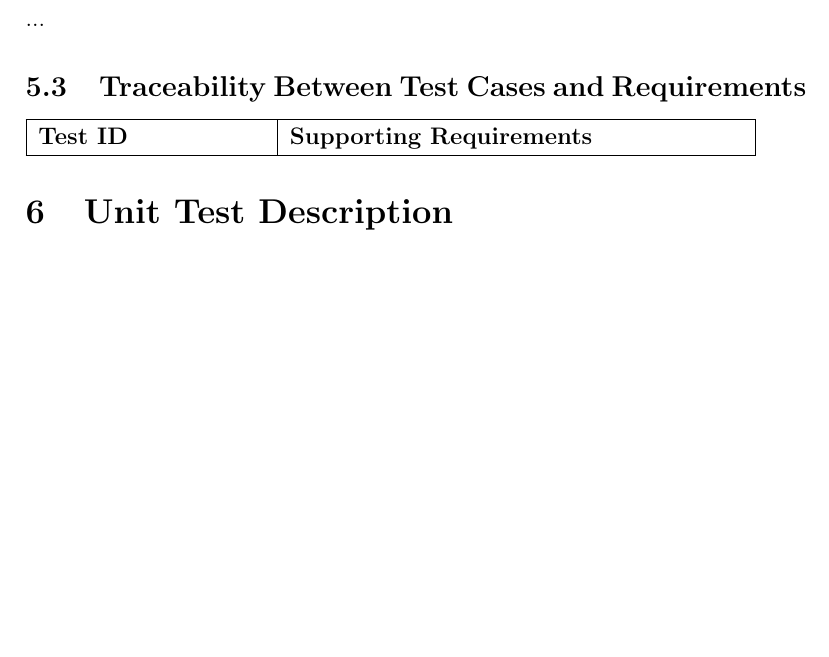
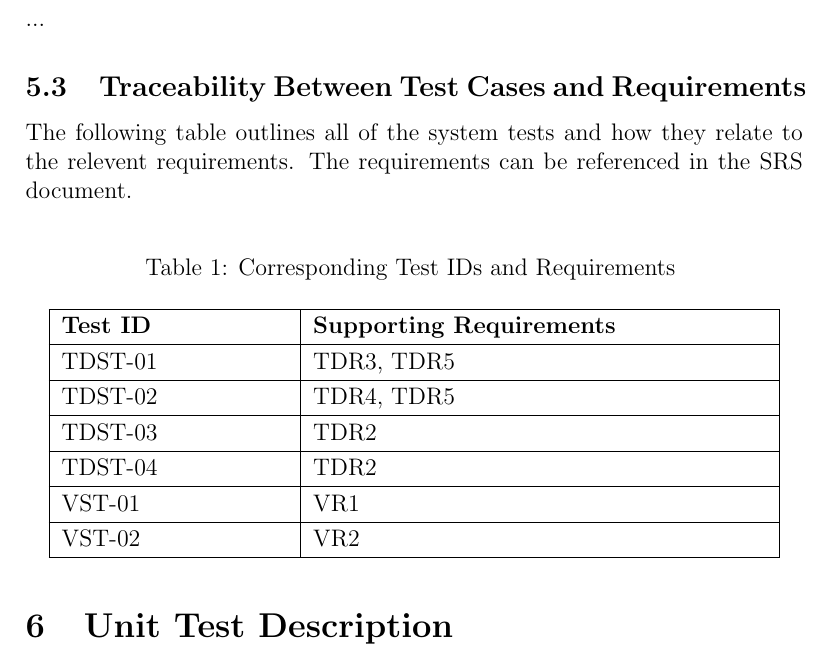
Before and after one commit to aaronbilly22/The_Nursery_Project, a LaTeX document (docs/VnVPlan/VnVPlan.tex): part of page 13 of 17 before the commit and part of page 13 of 18 after it, cut so that both start at the same text, the shorter picture padded with empty space. Compiled offline with pdfLaTeX.

Commit message:
traceability table

```diff
--- a/docs/VnVPlan/VnVPlan.tex
+++ b/docs/VnVPlan/VnVPlan.tex
@@ -3,6 +3,7 @@
 \usepackage{booktabs}
 \usepackage{tabularx}
 \usepackage{hyperref}
+\usepackage{longtable}
 \hypersetup{
     colorlinks,
     citecolor=blue,
@@ -386,12 +387,31 @@ How test will be performed:
 ...
 
 \subsection{Traceability Between Test Cases and Requirements}
+The following table outlines all of the system tests and how they relate to the
+relevent requirements. The requirements can be referenced in the SRS document.\\
 
-\begin{tabular}{ |p{4cm}|p{8cm}|  }
+
+\begin{longtable}{ |p{4cm}|p{8cm}|  }
+  \caption{Corresponding Test IDs and Requirements}
+  \label{tab:Table1}\\
+
   \hline
   \textbf{Test ID} & \textbf{Supporting Requirements}\\
   \hline
-\end{tabular}
+  TDST-01 &  TDR3, TDR5\\
+  \hline
+  TDST-02 &  TDR4, TDR5 \\
+  \hline
+  TDST-03 &  TDR2 \\
+  \hline
+  TDST-04 &  TDR2 \\
+  \hline
+  VST-01 &  VR1 \\
+  \hline
+  VST-02&  VR2 \\
+  \hline
+\end{longtable}
+
 
 \section{Unit Test Description}
 
```
Also changed, not shown: docs/VnVPlan/VnVPlan.pdf.
